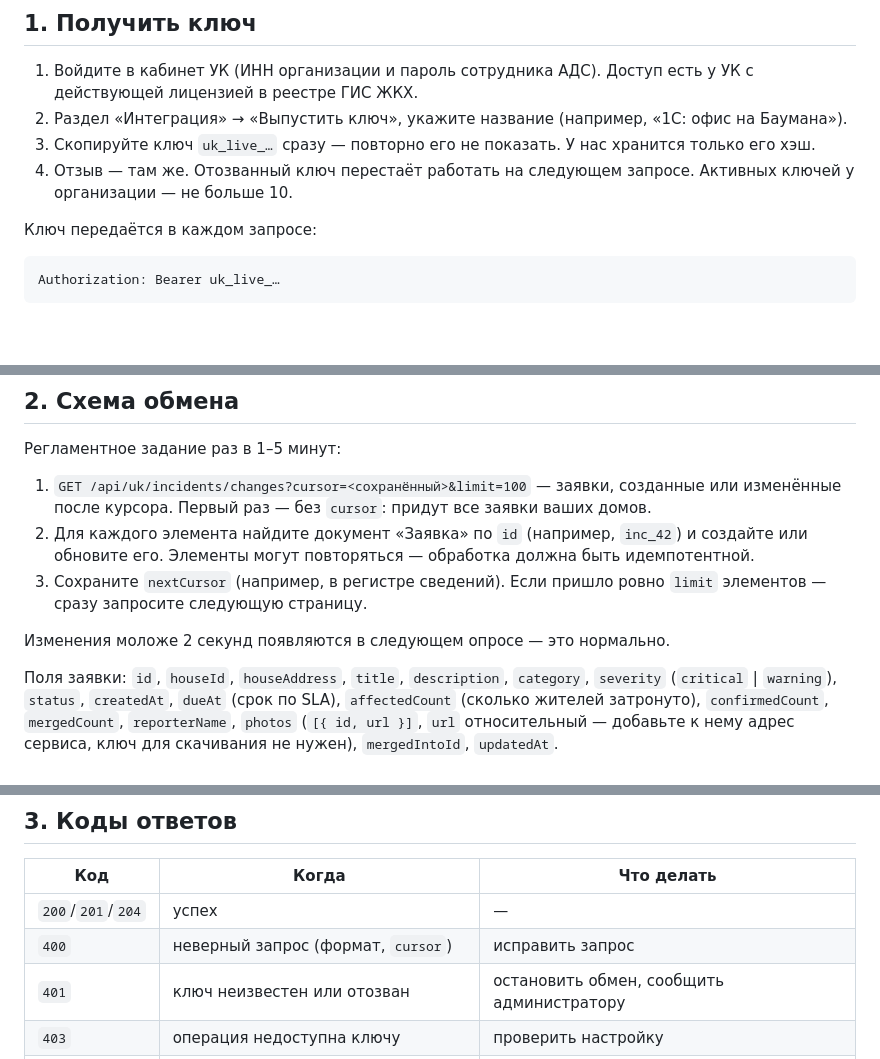
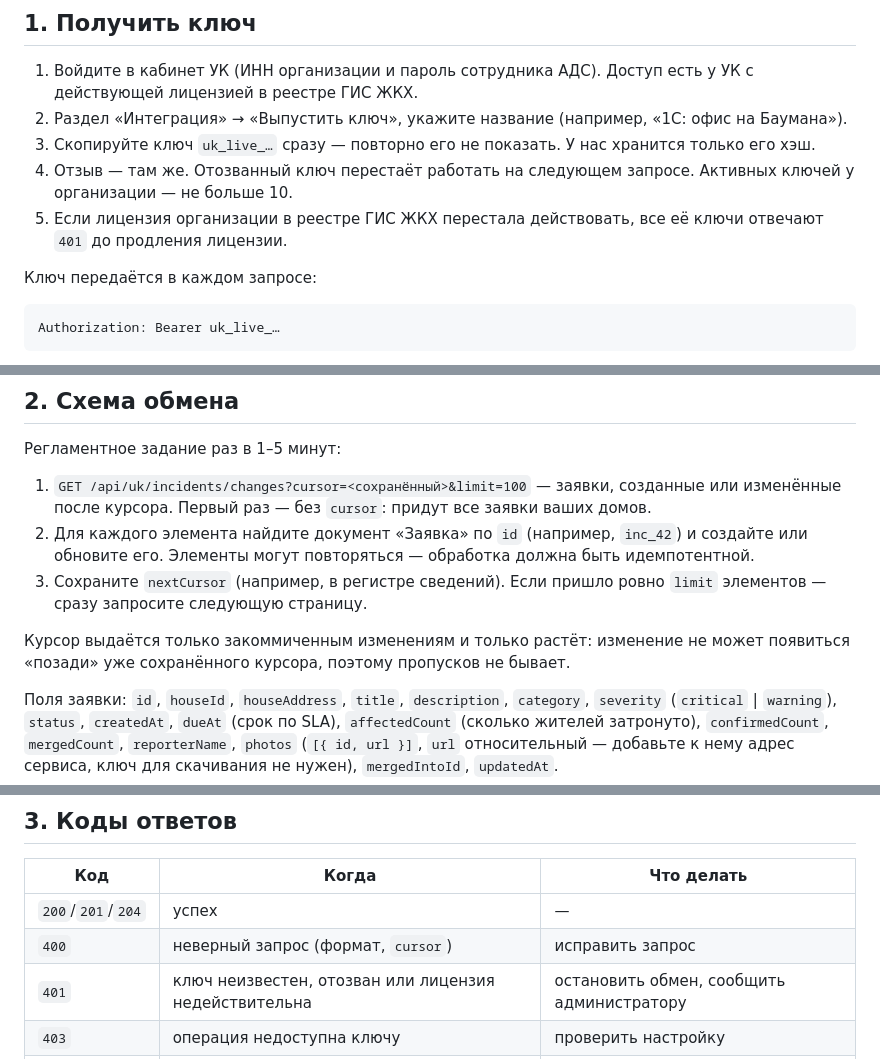
Before and after one commit to rnegic/municipal, a Markdown page: docs/uk-1c-integration.md, 3 parts joined by grey strips. Rendered like a GitHub page; blank space fills up the shorter version.

Commit message:
docs: гайд 1С — штамповка курсора и проверка лицензии

````diff
--- a/docs/uk-1c-integration.md
+++ b/docs/uk-1c-integration.md
@@ -15,6 +15,8 @@
 3. Скопируйте ключ `uk_live_…` сразу — повторно его не показать. У нас хранится только его хэш.
 4. Отзыв — там же. Отозванный ключ перестаёт работать на следующем запросе. Активных
    ключей у организации — не больше 10.
+5. Если лицензия организации в реестре ГИС ЖКХ перестала действовать, все её ключи
+   отвечают `401` до продления лицензии.
 
 Ключ передаётся в каждом запросе:
 ```
@@ -38,7 +40,8 @@ Authorization: Bearer uk_live_…
 3. Сохраните `nextCursor` (например, в регистре сведений). Если пришло ровно `limit`
    элементов — сразу запросите следующую страницу.
 
-Изменения моложе 2 секунд появляются в следующем опросе — это нормально.
+Курсор выдаётся только закоммиченным изменениям и только растёт: изменение не может
+появиться «позади» уже сохранённого курсора, поэтому пропусков не бывает.
 
 Поля заявки: `id`, `houseId`, `houseAddress`, `title`, `description`, `category`,
 `severity` (`critical` | `warning`), `status`, `createdAt`, `dueAt` (срок по SLA),
@@ -88,7 +91,7 @@ PATCH /api/incidents/{id}/status
 |---|---|---|
 | `200`/`201`/`204` | успех | — |
 | `400` | неверный запрос (формат, `cursor`) | исправить запрос |
-| `401` | ключ неизвестен или отозван | остановить обмен, сообщить администратору |
+| `401` | ключ неизвестен, отозван или лицензия недействительна | остановить обмен, сообщить администратору |
 | `403` | операция недоступна ключу | проверить настройку |
 | `404` | заявка или дом не вашей организации | пропустить |
 | `422` | недопустимый переход статуса | перечитать ленту |
````
